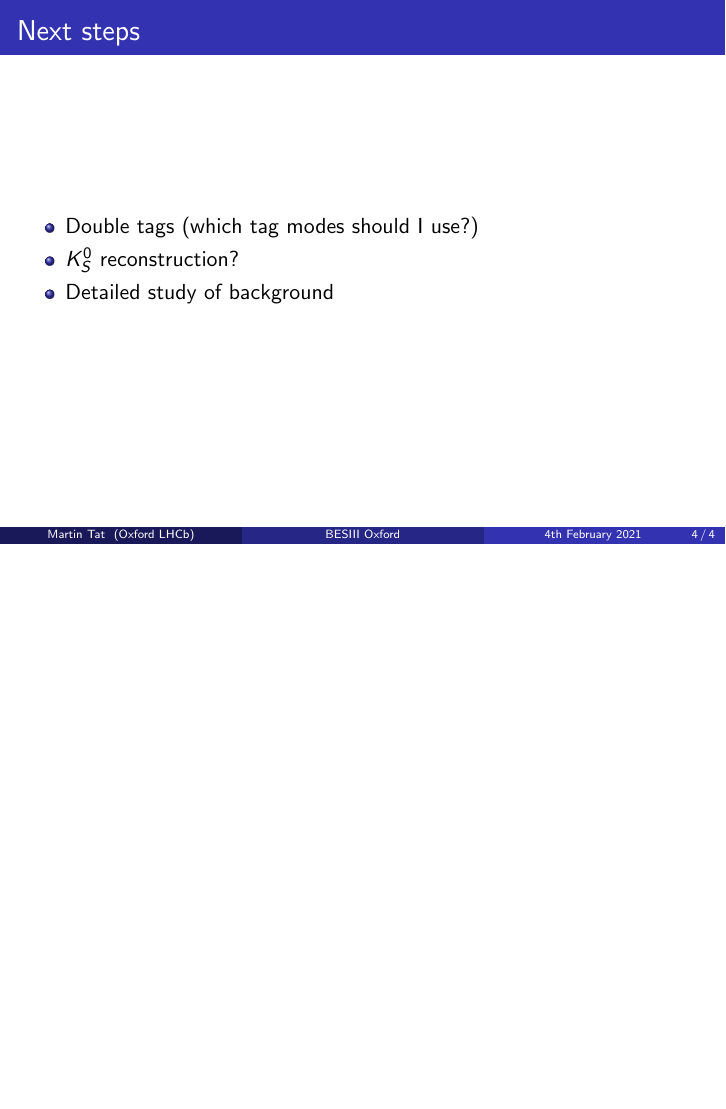
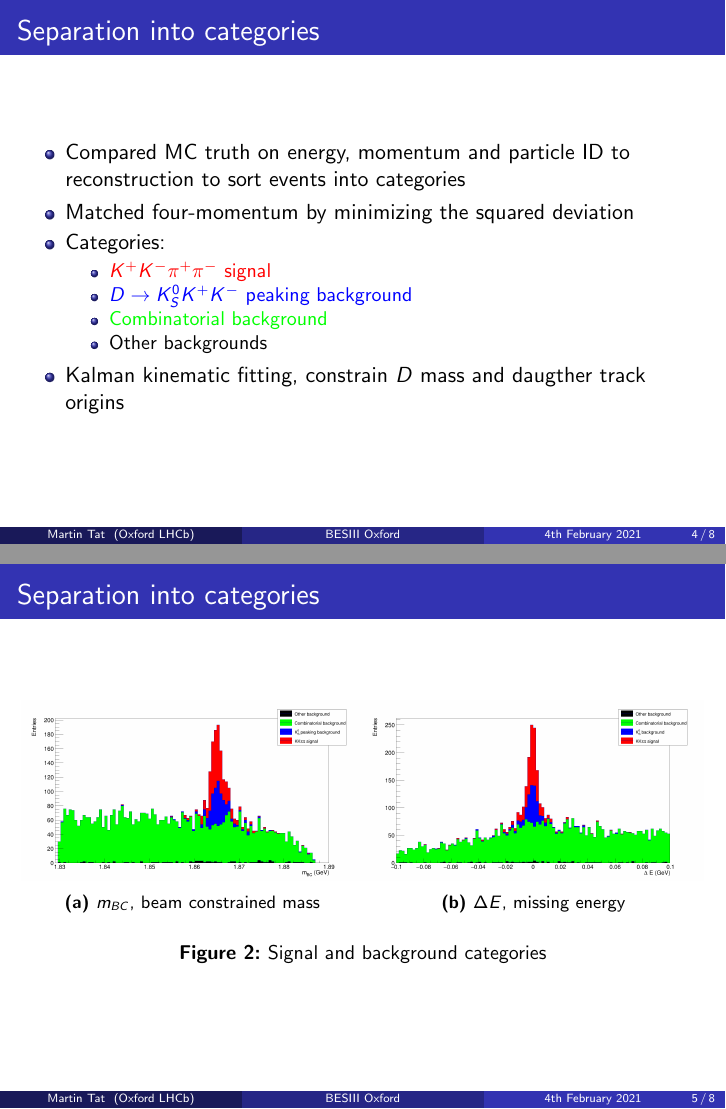
Before and after one commit to MartinDuyTat/BES3-Presentation-4th-February-2021, LaTeX slides (BES3GroupMeetingPresentation4thFebruary2021.tex): page 4 of 4 before the commit and pages 4 and 5 of 8 after it, the two joined at a grey line, the shorter picture padded with empty space. Compiled offline with pdfLaTeX; a LaTeX package or settings file that is missing is left out.

Commit message:
Added all plots and text for the presentation

```diff
--- a/BES3GroupMeetingPresentation4thFebruary2021.tex
+++ b/BES3GroupMeetingPresentation4thFebruary2021.tex
@@ -97,3 +97,35 @@
   \end{figure}
 \end{frame}
 
+\section{Separation into categories}
+\begin{frame}{Separation into categories}
+  \begin{itemize}
+    \item{Compared MC truth on energy, momentum and particle ID to reconstruction to sort events into categories}
+    \item{Matched four-momentum by minimizing the squared deviation}
+    \item{Categories:}
+    \begin{itemize}
+      \item{\textcolor{red}{$K^+K^-\pi^+\pi^-$ signal}}
+      \item{\textcolor{blue}{$D\to K_S^0K^+K^-$ peaking background}}
+      \item{\textcolor{green}{Combinatorial background}}
+      \item{Other backgrounds}
+    \end{itemize}
+    \item{Kalman kinematic fitting, constrain $D$ mass and daugther track origins}
+  \end{itemize}
+\end{frame}
+
+\begin{frame}{Separation into categories}
+  \begin{figure}
+    \centering
+    \begin{subfigure}{0.5\textwidth}
+      \centering
+      \includegraphics[width=\textwidth]{MBC_Composition.png}
+      \caption{$m_{BC}$, beam constrained mass}
+    \end{subfigure}%
+    \begin{subfigure}{0.5\textwidth}
+      \centering
+      \includegraphics[width=\textwidth]{DeltaE_Composition.png}
+      \caption{$\Delta E$, missing energy}
+    \end{subfigure}
+    \caption{Signal and background categories}
+  \end{figure}
+\end{frame}
@@ -99,0 +139 @@
+      \caption{$m_{BC}$, beam constrained mass}
@@ -99,0 +146 @@
+    \caption{Kalman kinematic fitting}
```
Also changed, not shown: BES3GroupMeetingPresentation4thFebruary2021.pdf, BES3GroupMeetingPresentation4thFebruary2021.tex (25 more changed lines).
